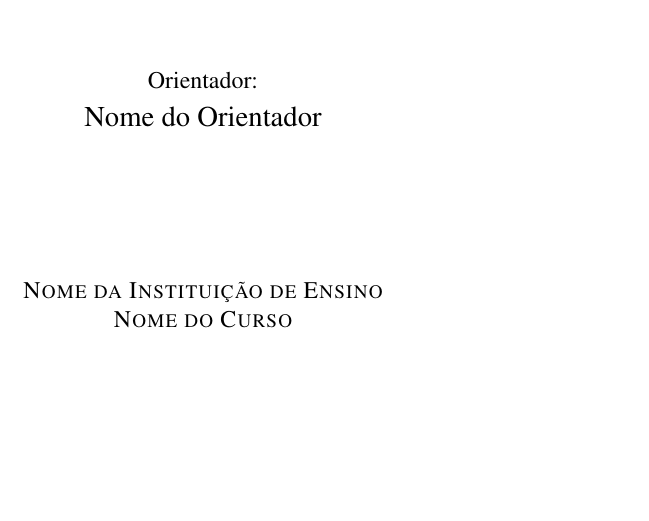
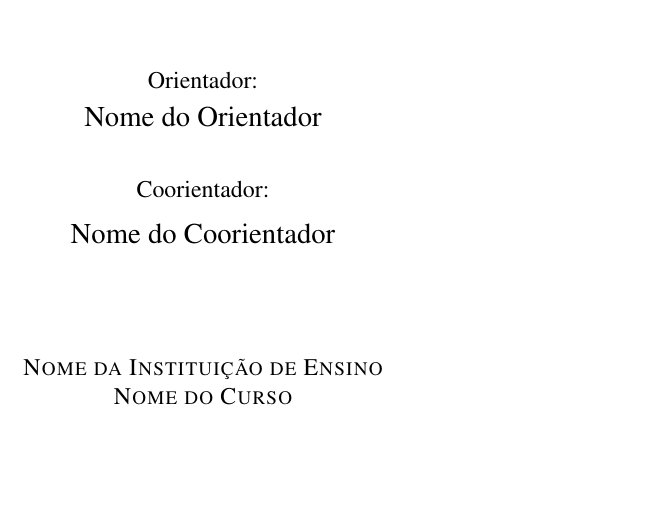
Before and after one commit to diegosilveiracn/tcc, a LaTeX document (Principal.tex, which reads pre-texto/Capa.tex): part of page 2 of 19, cut so that both start at the same text. The pictures show the PDF file Principal.pdf that the author committed with the source.

Commit message:
Incluindo o nome do coorientador.

```diff
--- a/pre-texto/Capa.tex
+++ b/pre-texto/Capa.tex
@@ -5,6 +5,7 @@ Nome do Curso}
 
 \autor{Nome do Autor}
 \orientador{Nome do Orientador}
+\coorientador[Coorientador:\par]{Nome do Coorientador}
 
 \comentario{Monografia apresentada como parte dos requisitos
 necessários para formação em xxxxxx pelo
```
Also changed, not shown: Principal.pdf, 3 other files.
